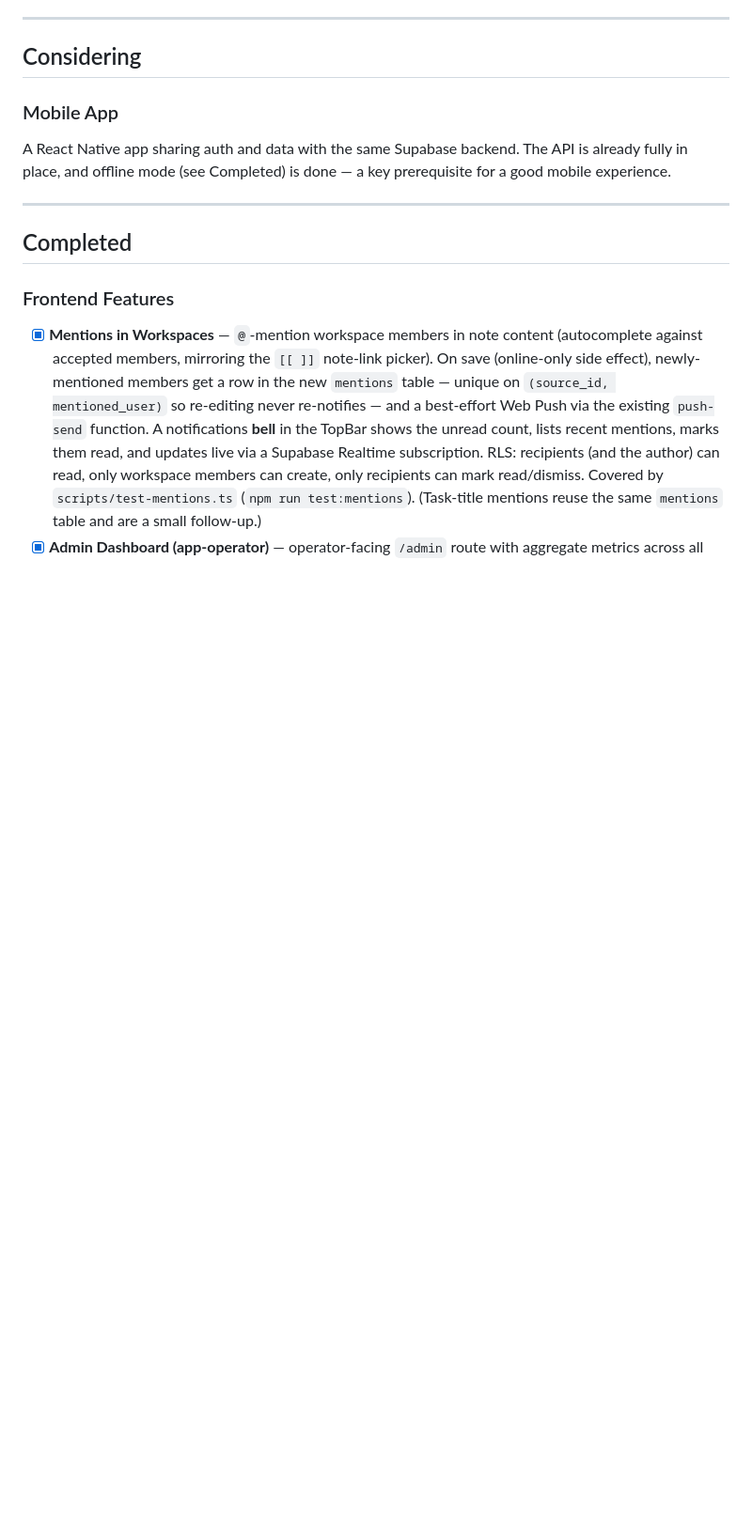
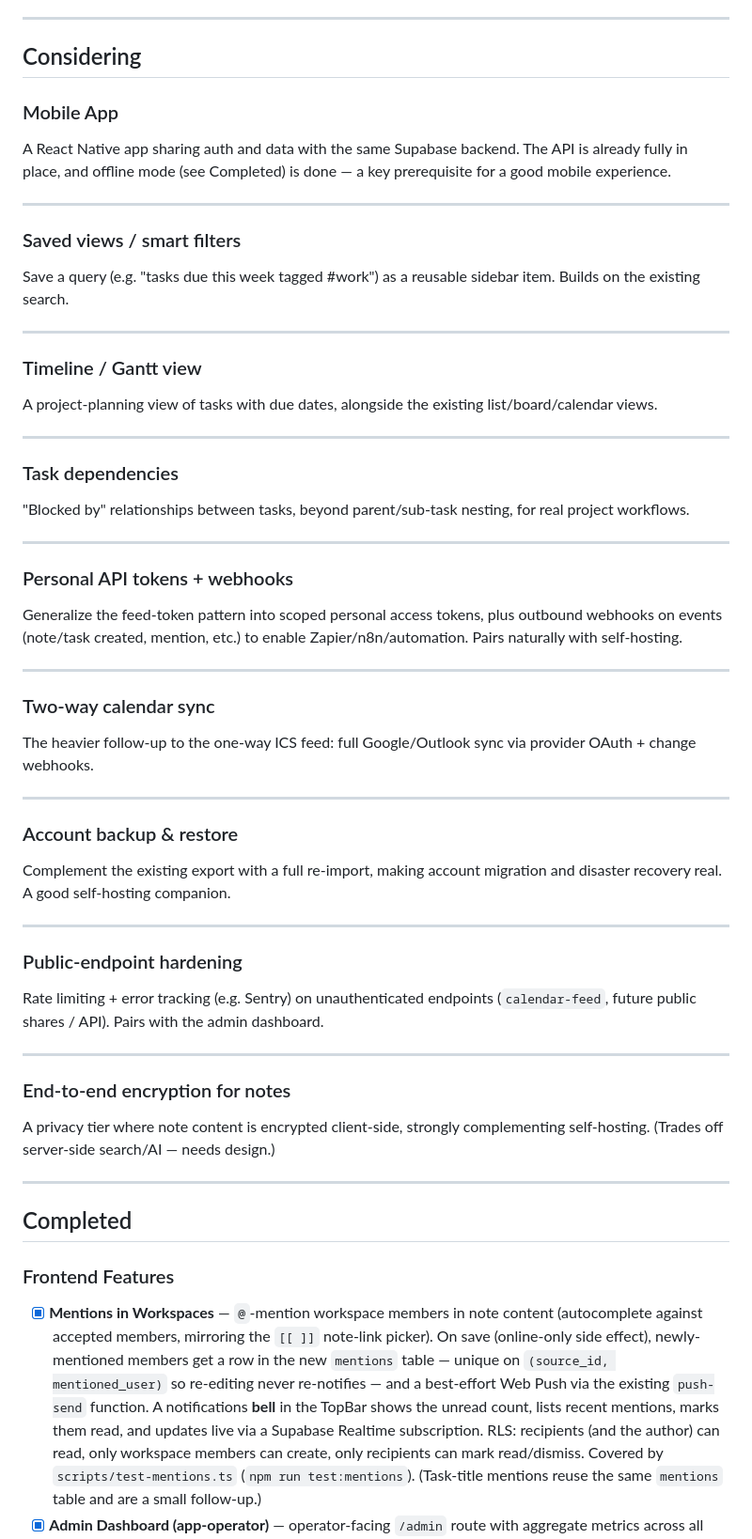
Before and after one commit to karlocizma/justdoit, a Markdown page: ROADMAP.md, the part around one of its changes. Shown at 94% size. Drawn GitHub-style; blank space fills up the shorter version.

Commit message:
docs(roadmap): add new feature ideas (RAG, sharing, presence + more)
Planned: chat-with-your-notes (RAG/semantic search), public note sharing
(read-only tokenized links), presence on shared notes.

Considering: saved views/smart filters, timeline/Gantt, task dependencies,
personal API tokens + webhooks, two-way calendar sync, account backup &
restore, public-endpoint hardening, end-to-end encryption.

Co-Authored-By: Claude Opus 4.8 <noreply@anthropic.com>

```diff
--- a/ROADMAP.md
+++ b/ROADMAP.md
@@ -15,6 +30,46 @@ Feature backlog and upcoming work. Items are roughly ordered by priority within
 
 ### Mobile App
 A React Native app sharing auth and data with the same Supabase backend. The API is already fully in place, and offline mode (see Completed) is done — a key prerequisite for a good mobile experience.
+
+---
+
+### Saved views / smart filters
+Save a query (e.g. "tasks due this week tagged #work") as a reusable sidebar item. Builds on the existing search.
+
+---
+
+### Timeline / Gantt view
+A project-planning view of tasks with due dates, alongside the existing list/board/calendar views.
+
+---
+
+### Task dependencies
+"Blocked by" relationships between tasks, beyond parent/sub-task nesting, for real project workflows.
+
+---
+
+### Personal API tokens + webhooks
+Generalize the feed-token pattern into scoped personal access tokens, plus outbound webhooks on events (note/task created, mention, etc.) to enable Zapier/n8n/automation. Pairs naturally with self-hosting.
+
+---
+
+### Two-way calendar sync
+The heavier follow-up to the one-way ICS feed: full Google/Outlook sync via provider OAuth + change webhooks.
+
+---
+
+### Account backup & restore
+Complement the existing export with a full re-import, making account migration and disaster recovery real. A good self-hosting companion.
+
+---
+
+### Public-endpoint hardening
+Rate limiting + error tracking (e.g. Sentry) on unauthenticated endpoints (`calendar-feed`, future public shares / API). Pairs with the admin dashboard.
+
+---
+
+### End-to-end encryption for notes
+A privacy tier where note content is encrypted client-side, strongly complementing self-hosting. (Trades off server-side search/AI — needs design.)
 
 ---
 
```
Also changed, not shown: other parts of ROADMAP.md (+15 -0 lines).
